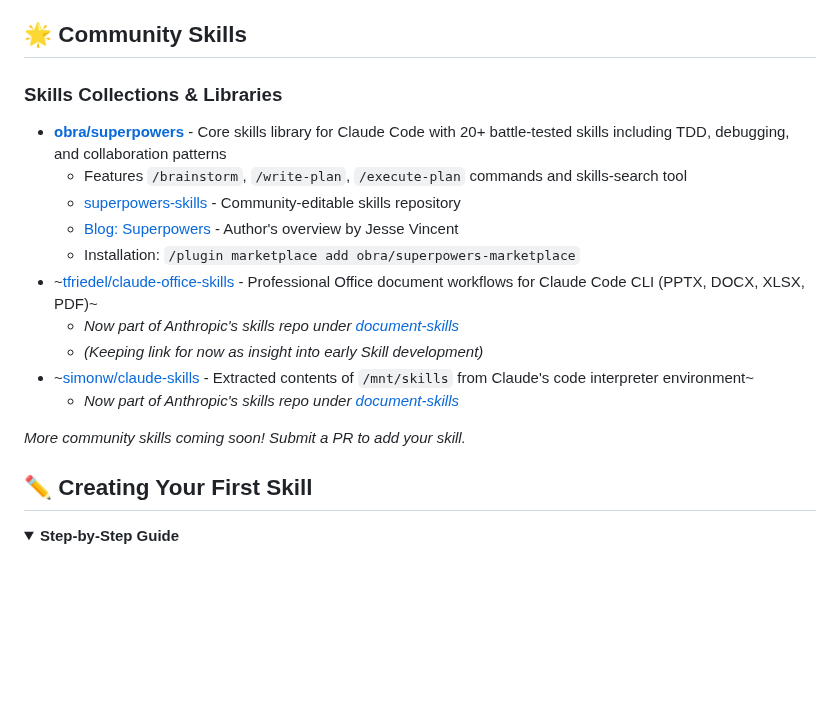
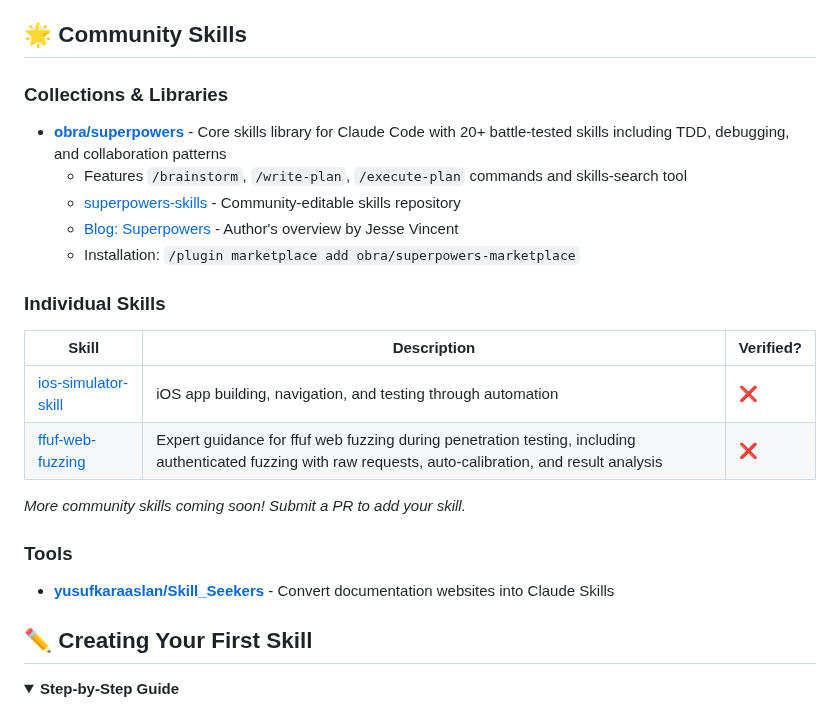
Before and after one commit to travisvn/awesome-claude-skills, a Markdown page: README.md, the part around the change. Rendered like a GitHub page; folded sections open; blank space fills up the shorter version.

Commit message:
Added individual skills section with verification status as well as tools section

```diff
--- a/README.md
+++ b/README.md
@@ -93,20 +93,27 @@ Skills for working with complex file formats:
 
 ## 🌟 Community Skills
 
-### Skills Collections & Libraries
+### Collections & Libraries
 
 - **[obra/superpowers](https://github.com/obra/superpowers)** - Core skills library for Claude Code with 20+ battle-tested skills including TDD, debugging, and collaboration patterns
   - Features `/brainstorm`, `/write-plan`, `/execute-plan` commands and skills-search tool
   - [superpowers-skills](https://github.com/obra/superpowers-skills) - Community-editable skills repository
   - [Blog: Superpowers](https://blog.fsck.com/2025/10/09/superpowers/) - Author's overview by Jesse Vincent
   - Installation: `/plugin marketplace add obra/superpowers-marketplace`
-- ~[tfriedel/claude-office-skills](https://github.com/tfriedel/claude-office-skills) - Professional Office document workflows for Claude Code CLI (PPTX, DOCX, XLSX, PDF)~
-  - _Now part of Anthropic's skills repo under [document-skills](https://github.com/anthropics/skills/tree/main/document-skills)_
-  - _(Keeping link for now as insight into early Skill development)_
-- ~[simonw/claude-skills](https://github.com/simonw/claude-skills) - Extracted contents of `/mnt/skills` from Claude's code interpreter environment~
-  - _Now part of Anthropic's skills repo under [document-skills](https://github.com/anthropics/skills/tree/main/document-skills)_
+
+
+### Individual Skills
+
+| Skill | Description | Verified? |
+| --- | --- | --- |
+| [ios-simulator-skill](https://github.com/conorluddy/ios-simulator-skill) | iOS app building, navigation, and testing through automation | [❌](https://github.com/travisvn/awesome-claude-skills/discussions/categories/skill-verification) |
+| [ffuf-web-fuzzing](https://github.com/jthack/ffuf_claude_skill) | Expert guidance for ffuf web fuzzing during penetration testing, including authenticated fuzzing with raw requests, auto-calibration, and result analysis |  [❌](https://github.com/travisvn/awesome-claude-skills/discussions/categories/skill-verification) |
 
 _More community skills coming soon! Submit a PR to add your skill._
+
+### Tools
+
+- **[yusufkaraaslan/Skill_Seekers](https://github.com/yusufkaraaslan/Skill_Seekers)** - Convert documentation websites into Claude Skills
 
 ## ✏️ Creating Your First Skill
 
```
